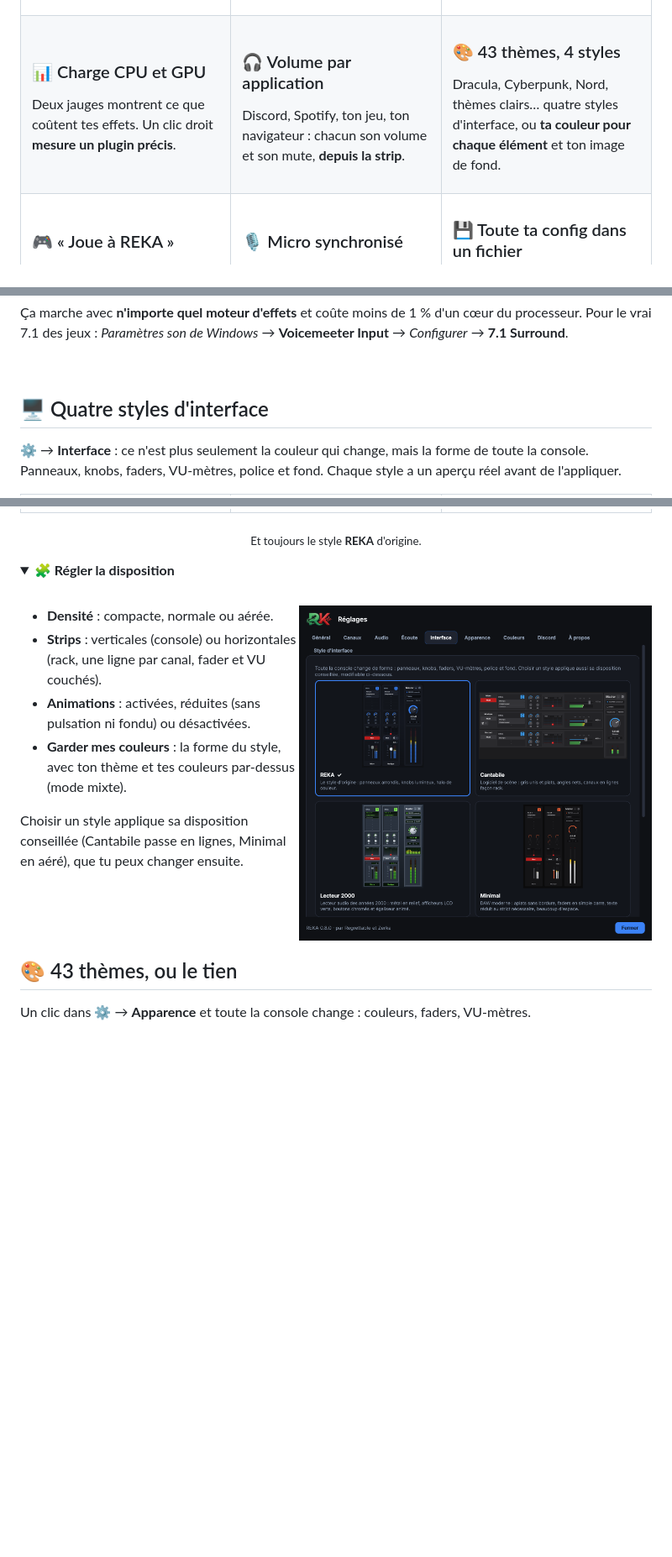
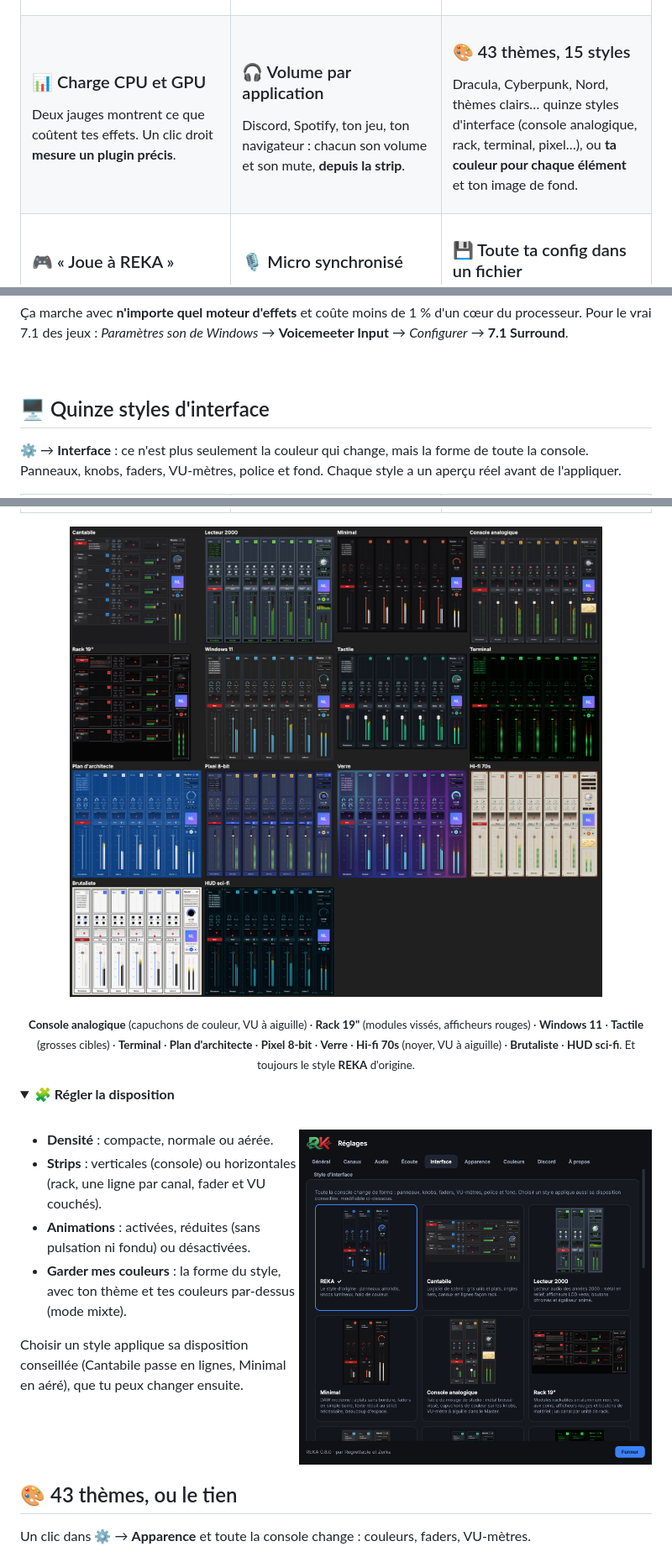
Before and after one commit to 1337133713377/reka, a Markdown page: README.md, 3 parts joined by grey strips. Shown at 84% size. GitHub-like rendering; pictures changed too: docs/interfaces-galerie.png (added), docs/reglages-interface.png; folded sections open; blank space fills up the shorter version.

```diff
--- a/README.md
+++ b/README.md
@@ -80,9 +80,9 @@ Discord, Spotify, ton jeu, ton navigateur : chacun son volume et son mute, **dep
 </td>
 <td valign="top">
 
-### 🎨 43 thèmes, 4 styles
+### 🎨 43 thèmes, 15 styles
 
-Dracula, Cyberpunk, Nord, thèmes clairs… quatre styles d'interface, ou **ta couleur pour chaque élément** et ton image de fond.
+Dracula, Cyberpunk, Nord, thèmes clairs… quinze styles d'interface (console analogique, rack, terminal, pixel…), ou **ta couleur pour chaque élément** et ton image de fond.
 
 </td>
 </tr>
@@ -262,7 +262,7 @@ processeur. Pour le vrai 7.1 des jeux : *Paramètres son de Windows* → **Voice
 
 <a id="interface"></a>
 
-## 🖥️ Quatre styles d'interface
+## 🖥️ Quinze styles d'interface
 
 ⚙ → **Interface** : ce n'est plus seulement la couleur qui change, mais la forme de toute la console. Panneaux, knobs, faders, VU-mètres, police et fond. Chaque style a un aperçu réel avant de l'appliquer.
 
@@ -275,7 +275,13 @@ processeur. Pour le vrai 7.1 des jeux : *Paramètres son de Windows* → **Voice
 </table>
 
 <p align="center">
-  <sub>Et toujours le style <b>REKA</b> d'origine.</sub>
+  <img src="docs/interfaces-galerie.png" alt="Les quatorze autres styles d'interface" width="100%">
+</p>
+
+<p align="center">
+  <sub><b>Console analogique</b> (capuchons de couleur, VU à aiguille) · <b>Rack 19"</b> (modules vissés, afficheurs rouges) ·
+  <b>Windows 11</b> · <b>Tactile</b> (grosses cibles) · <b>Terminal</b> · <b>Plan d'architecte</b> · <b>Pixel 8-bit</b> ·
+  <b>Verre</b> · <b>Hi-fi 70s</b> (noyer, VU à aiguille) · <b>Brutaliste</b> · <b>HUD sci-fi</b>. Et toujours le style <b>REKA</b> d'origine.</sub>
 </p>
 
 <details>
```
Also changed, not shown: other parts of README.md (+1 -1 lines), reaper_mixer/NOUVEAUTES.md (+7 -0 lines), 16 other files.
